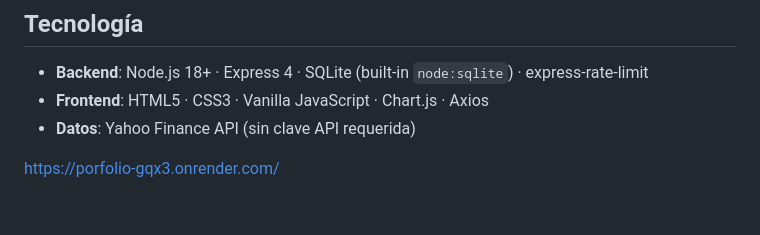
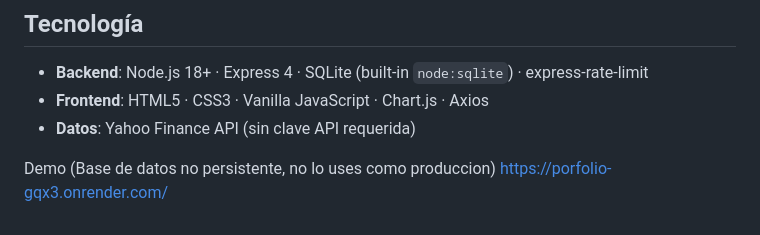
Before and after one commit to elDemoTolki/portfolio-public, a Markdown page: README.md, the part around the change. Rendered like a GitHub page; blank space fills up the shorter version.

Commit message:
Update README.md
Add demo

```diff
--- a/README.md
+++ b/README.md
@@ -135,4 +135,5 @@ El sistema incluye autocompletado con 42+ tickers preconfigurados con nombre y c
 - **Frontend**: HTML5 · CSS3 · Vanilla JavaScript · Chart.js · Axios
 - **Datos**: Yahoo Finance API (sin clave API requerida)
 
+Demo (Base de datos no persistente, no lo uses como produccion)
 https://porfolio-gqx3.onrender.com/
```
